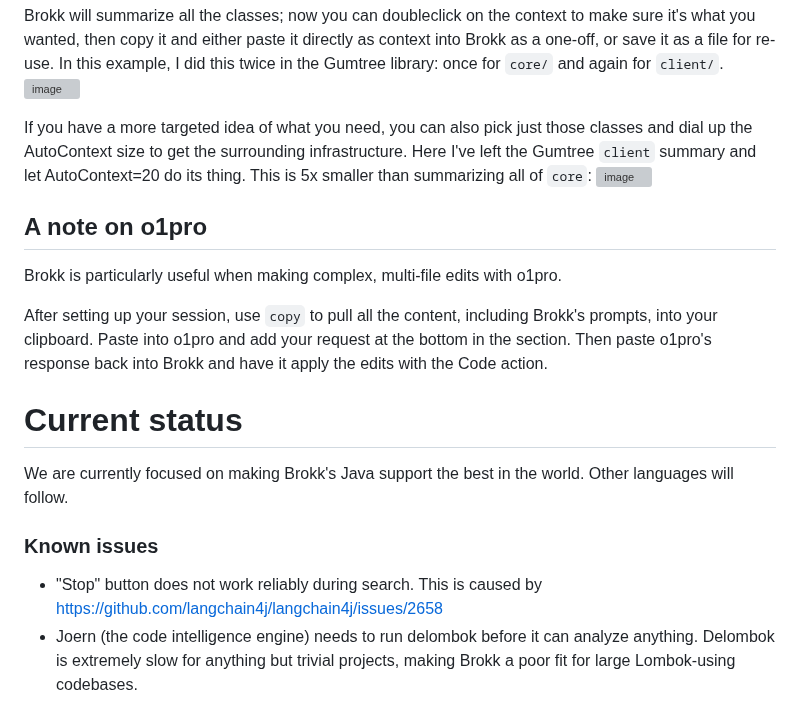
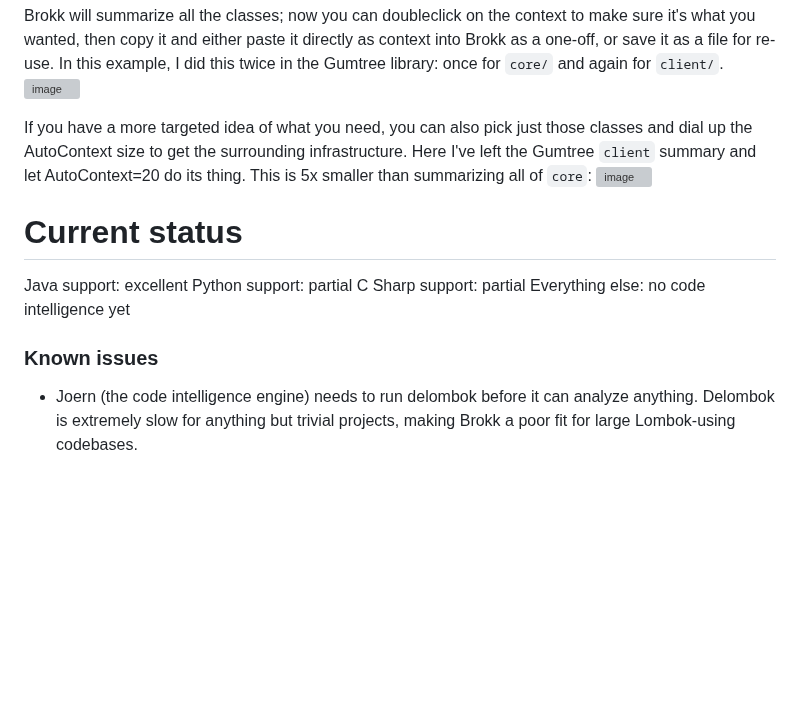
Before and after one commit to shannah/brokk, a Markdown page: README.md, the part around one of its changes. GitHub-like rendering; blank space fills up the shorter version; grey boxes are pictures that could not be loaded.

```diff
--- a/README.md
+++ b/README.md
@@ -138,22 +130,15 @@ dial up the AutoContext size to get the surrounding infrastructure.  Here I've l
 all of `core`:
 ![image](https://github.com/user-attachments/assets/9e025a01-b7ba-4f17-b7d8-cdaab455e7a4)
 
-## A note on o1pro
-
-Brokk is particularly useful when making complex, multi-file edits with o1pro.
-
-After setting up your session, use `copy` to pull all the content, including Brokk's prompts, into your clipboard.
-Paste into o1pro and add your request at the bottom in the <goal> section.  Then paste o1pro's response back into
-Brokk and have it apply the edits with the Code action.
-
 # Current status
 
-We are currently focused on making Brokk's Java support the best in the world.
-Other languages will follow.
+Java support: excellent
+Python support: partial
+C Sharp support: partial
+Everything else: no code intelligence yet
 
 ### Known issues
 
-- "Stop" button does not work reliably during search.  This is caused by https://github.com/langchain4j/langchain4j/issues/2658
 - Joern (the code intelligence engine) needs to run delombok before it can analyze anything.
   Delombok is extremely slow for anything but trivial projects, making Brokk a poor fit for
   large Lombok-using codebases.
```
Also changed, not shown: other parts of README.md (+37 -45 lines).
